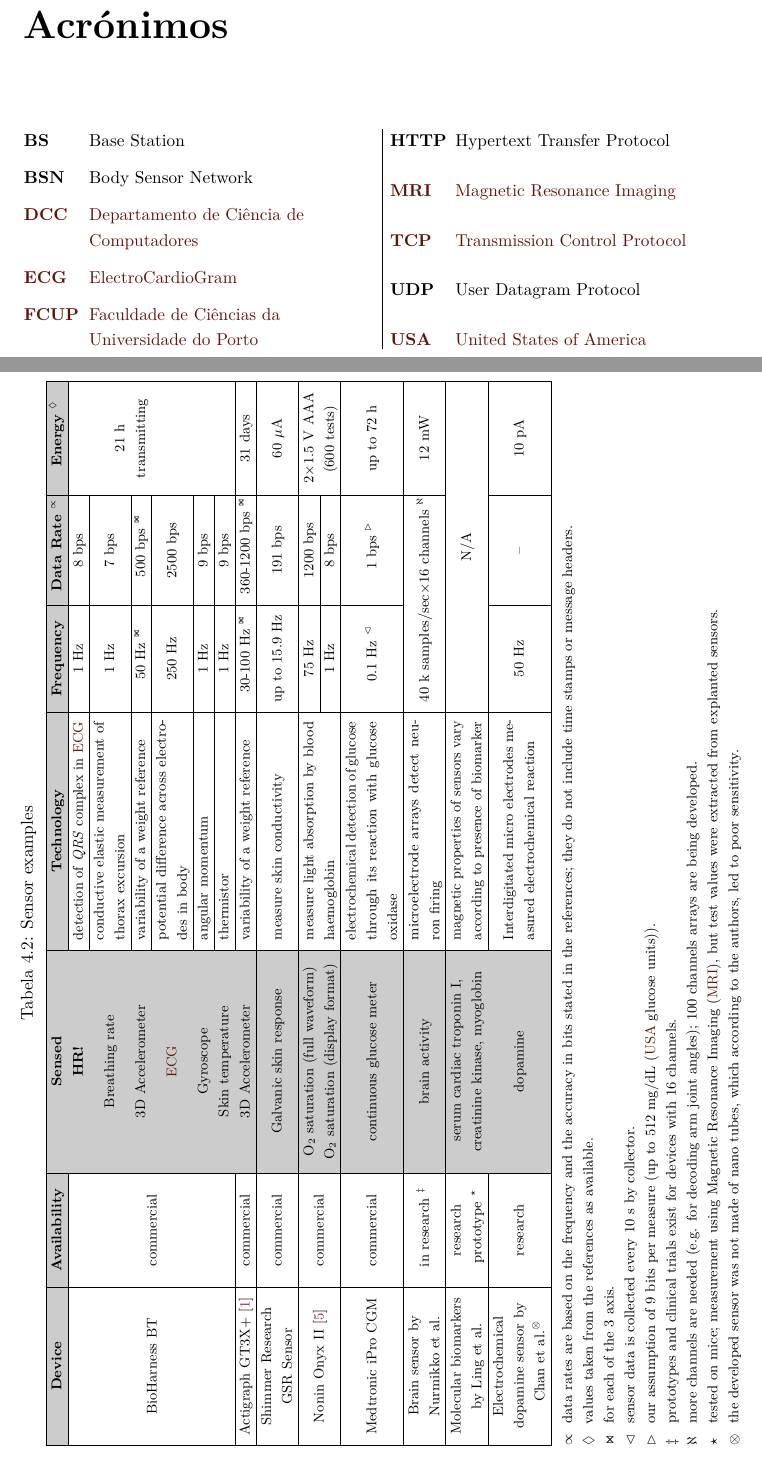
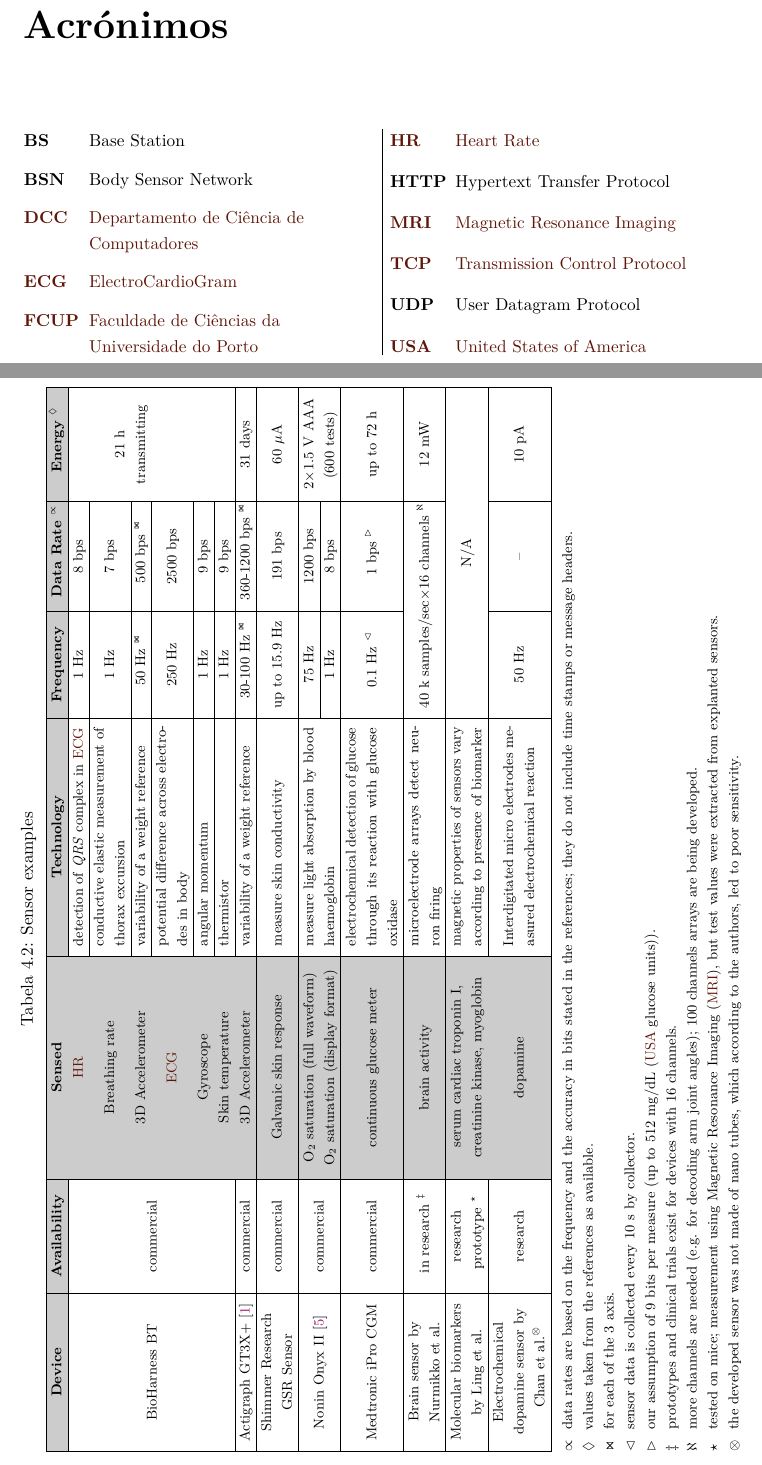
Before and after one commit to DarkPanth3r/ThesisLatexTemplateDCCFCUP, a LaTeX thesis (thesis.tex, which reads acros.tex): two parts of pages 15 and 31 of 39, joined at a grey line, cut so that both start at the same text. Compiled offline with pdfLaTeX.

Commit message:
Missing acro

```diff
--- a/acros.tex
+++ b/acros.tex
@@ -6,6 +6,7 @@
 \acro{DCC}{Departamento de Ciência de Computadores}
 \acro{ECG}{ElectroCardioGram}
 \acro{FCUP}{Faculdade de Ciências da Universidade do Porto}
+\acro{HR}{Heart Rate}
 \acro{HTTP}{Hypertext Transfer Protocol}
 \acro{MRI}{Magnetic Resonance Imaging}
 \acro{TCP}{Transmission Control Protocol}
```
